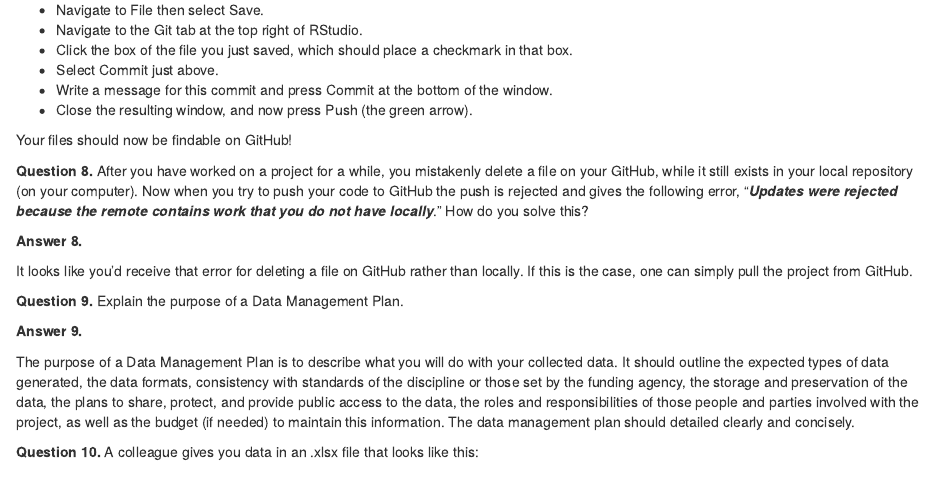
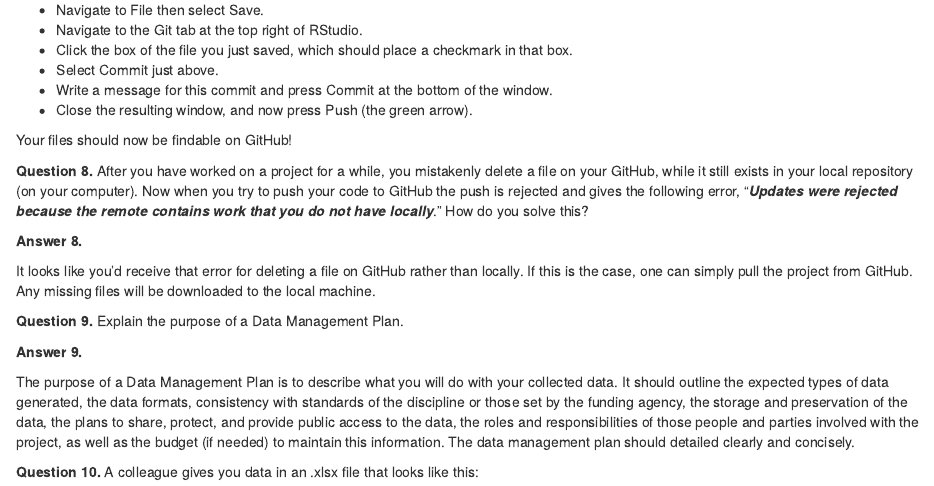
Before and after one commit to beneducizachary/ENTM6820ReproducibleWorkflow, an R Markdown document (Exam1/BeneduciExam1Markdown.Rmd): the page in a window 1100 px wide, from 10460 px down. The pictures show the output file Exam1/BeneduciExam1Markdown.html that the author committed with the source, opened offline.

Commit message:
Fourth commit.

```diff
--- a/Exam1/BeneduciExam1Markdown.Rmd
+++ b/Exam1/BeneduciExam1Markdown.Rmd
@@ -243,7 +243,7 @@ Now when you try to push your code to GitHub the push is rejected and gives the
 **Answer 8.**
 
 It looks like you'd receive that error for deleting a file on GitHub rather than locally.
-If this is the case, one can simply pull the project from GitHub.
+If this is the case, one can simply pull the project from GitHub. Any missing files will be downloaded to the local machine.
 
 **Question 9.** Explain the purpose of a Data Management Plan.
 
```
Also changed, not shown: Exam1/BeneduciExam1Markdown.html, Exam1/BeneduciExam1Markdown.md, 1 other file.
